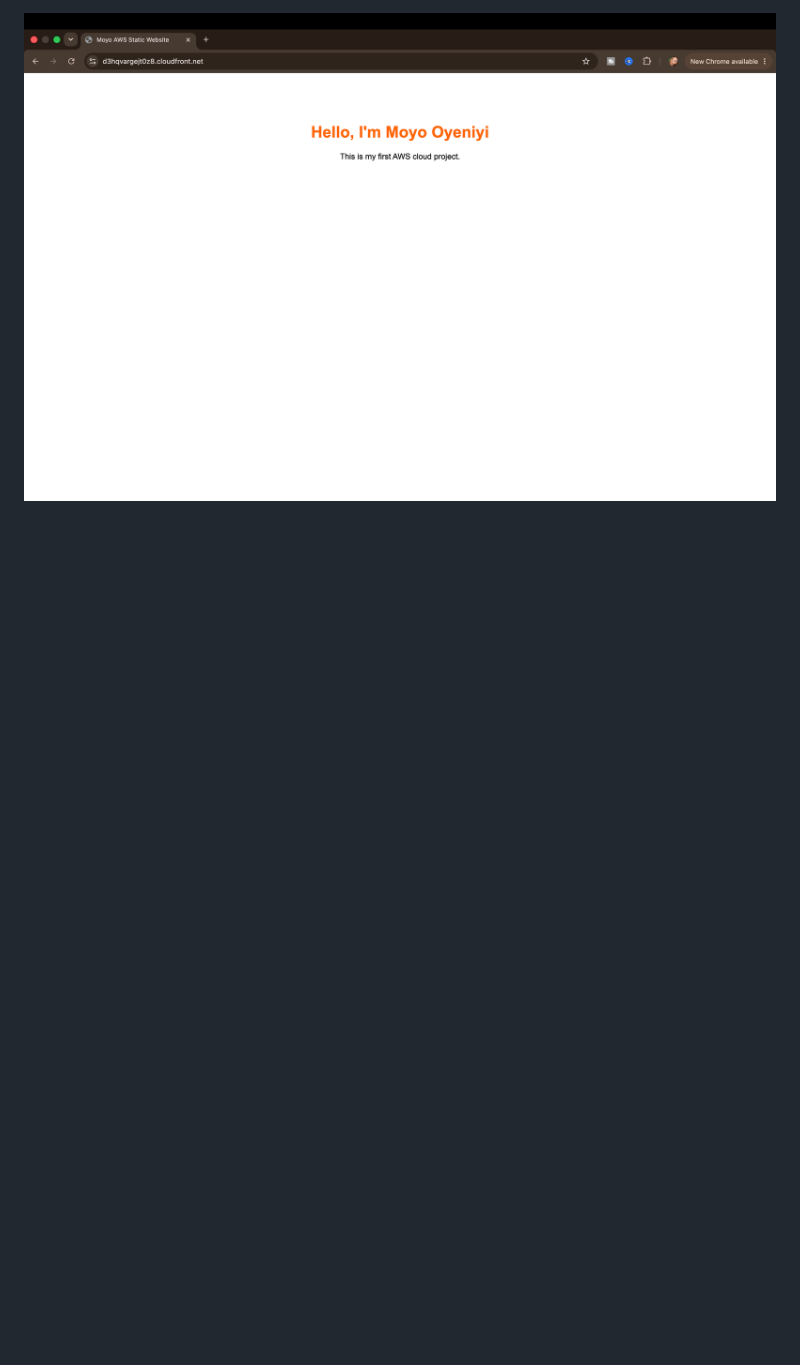
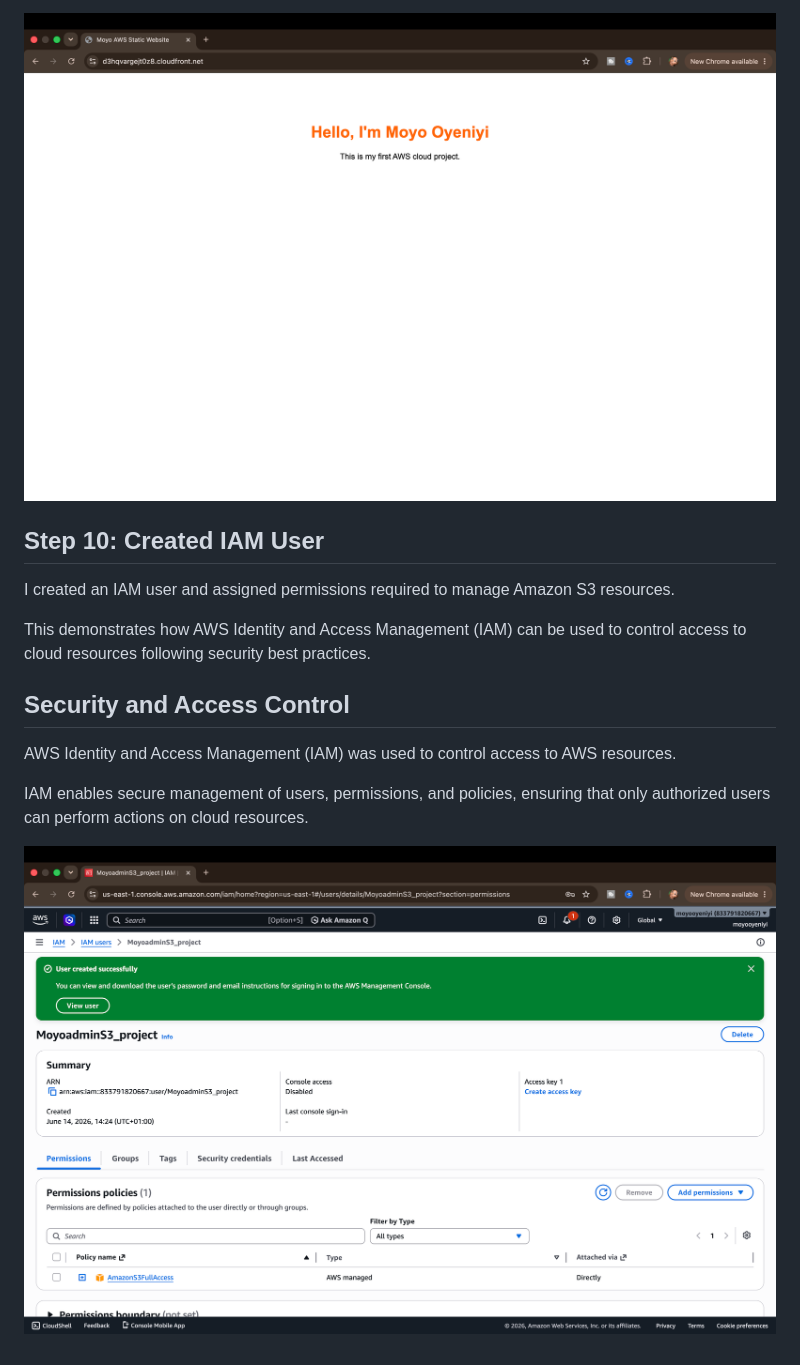
Before and after one commit to moyooyeniyi/Moyo-AWS-static-website, a Markdown page: README.md, the part around the change. Rendered like a GitHub page; pictures changed too: images/11-iam-user-created.png (added); blank space fills up the shorter version.

Commit message:
Created IAM User

```diff
--- a/README.md
+++ b/README.md
@@ -92,3 +92,18 @@ After the CloudFront distribution finished deploying, I successfully accessed my
 This setup improves website performance and follows AWS best practices for static website delivery.
 
 ![CloudFront Website Live](images/10-cloudfront-website-live.png)
+
+
+## Step 10: Created IAM User
+
+I created an IAM user and assigned permissions required to manage Amazon S3 resources.
+
+This demonstrates how AWS Identity and Access Management (IAM) can be used to control access to cloud resources following security best practices.
+
+## Security and Access Control
+
+AWS Identity and Access Management (IAM) was used to control access to AWS resources.
+
+IAM enables secure management of users, permissions, and policies, ensuring that only authorized users can perform actions on cloud resources.
+
+![IAM User Created](images/11-iam-user-created.png)
```
